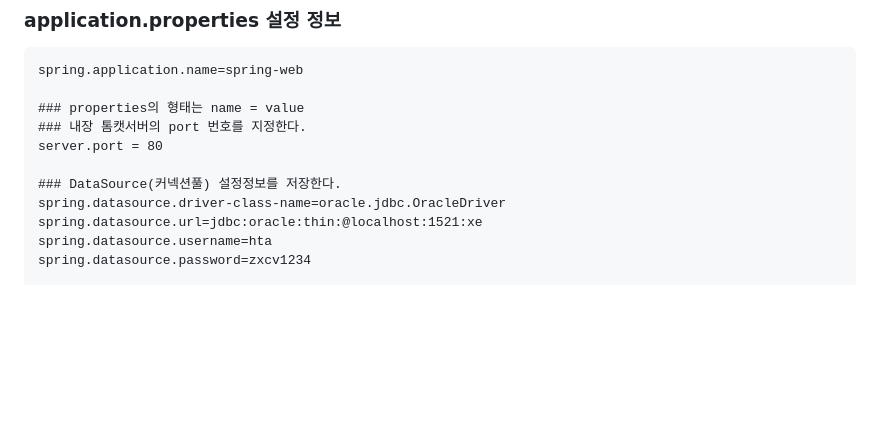
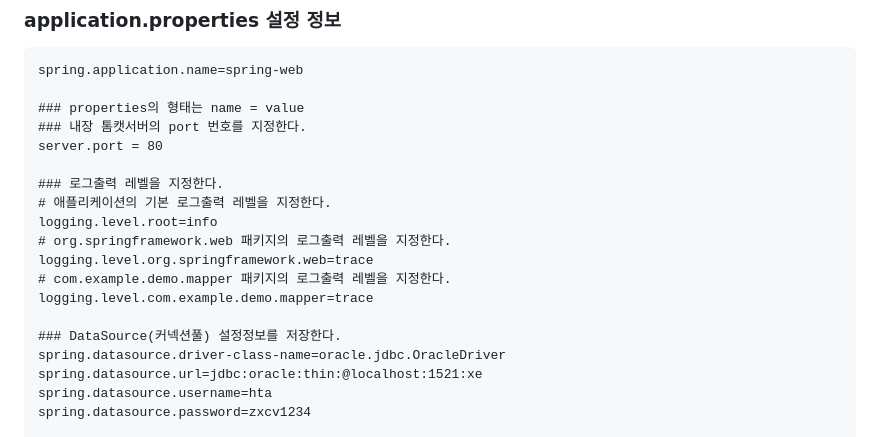
Before and after one commit to VivatubeH/Spring-Boot, a Markdown page: 스프링부트 프로젝트 세팅.md, the part around the change. Drawn GitHub-style; blank space fills up the shorter version.

```diff
--- a/스프링부트 프로젝트 세팅.md
+++ b/스프링부트 프로젝트 세팅.md
@@ -304,6 +304,14 @@ spring.application.name=spring-web
 ### 내장 톰캣서버의 port 번호를 지정한다.
 server.port = 80
 
+### 로그출력 레벨을 지정한다.
+# 애플리케이션의 기본 로그출력 레벨을 지정한다.
+logging.level.root=info
+# org.springframework.web 패키지의 로그출력 레벨을 지정한다.
+logging.level.org.springframework.web=trace
+# com.example.demo.mapper 패키지의 로그출력 레벨을 지정한다.
+logging.level.com.example.demo.mapper=trace
+
 ### DataSource(커넥션풀) 설정정보를 저장한다.
 spring.datasource.driver-class-name=oracle.jdbc.OracleDriver
 spring.datasource.url=jdbc:oracle:thin:@localhost:1521:xe
```
